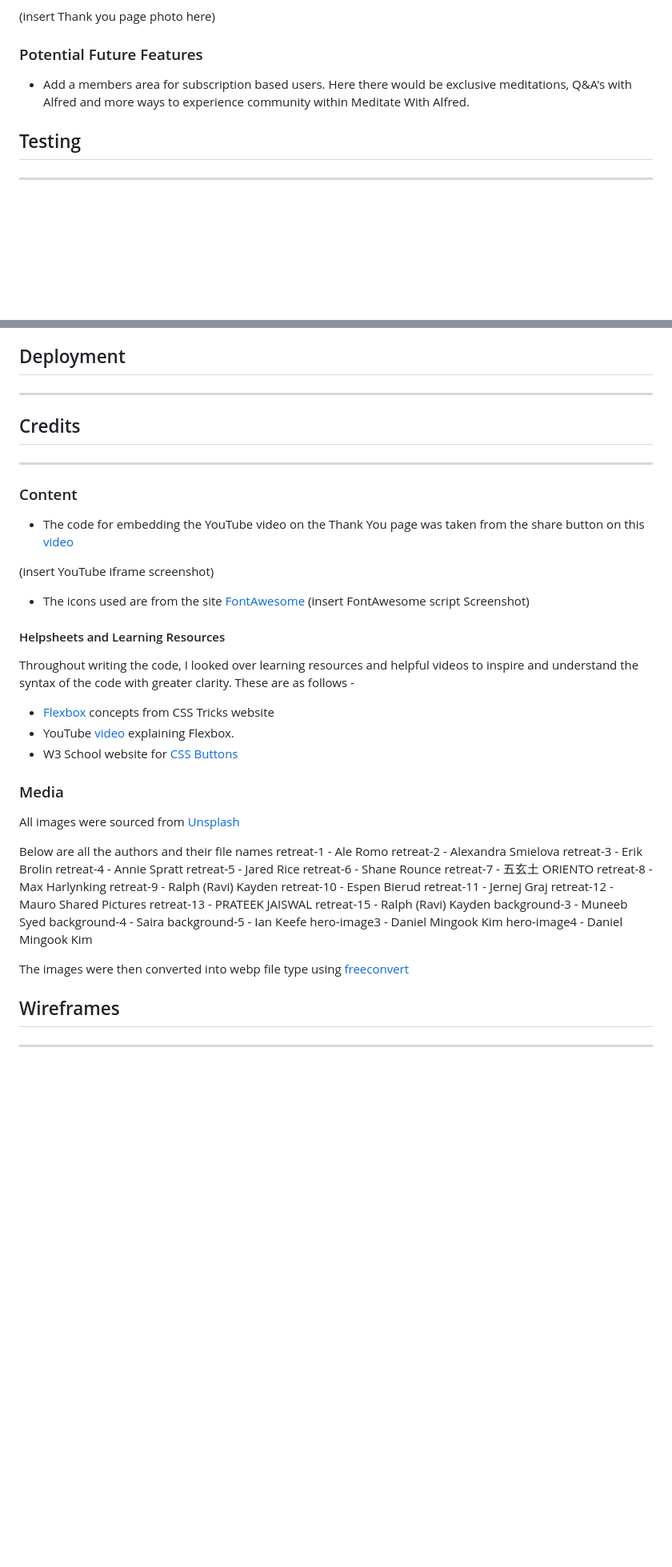
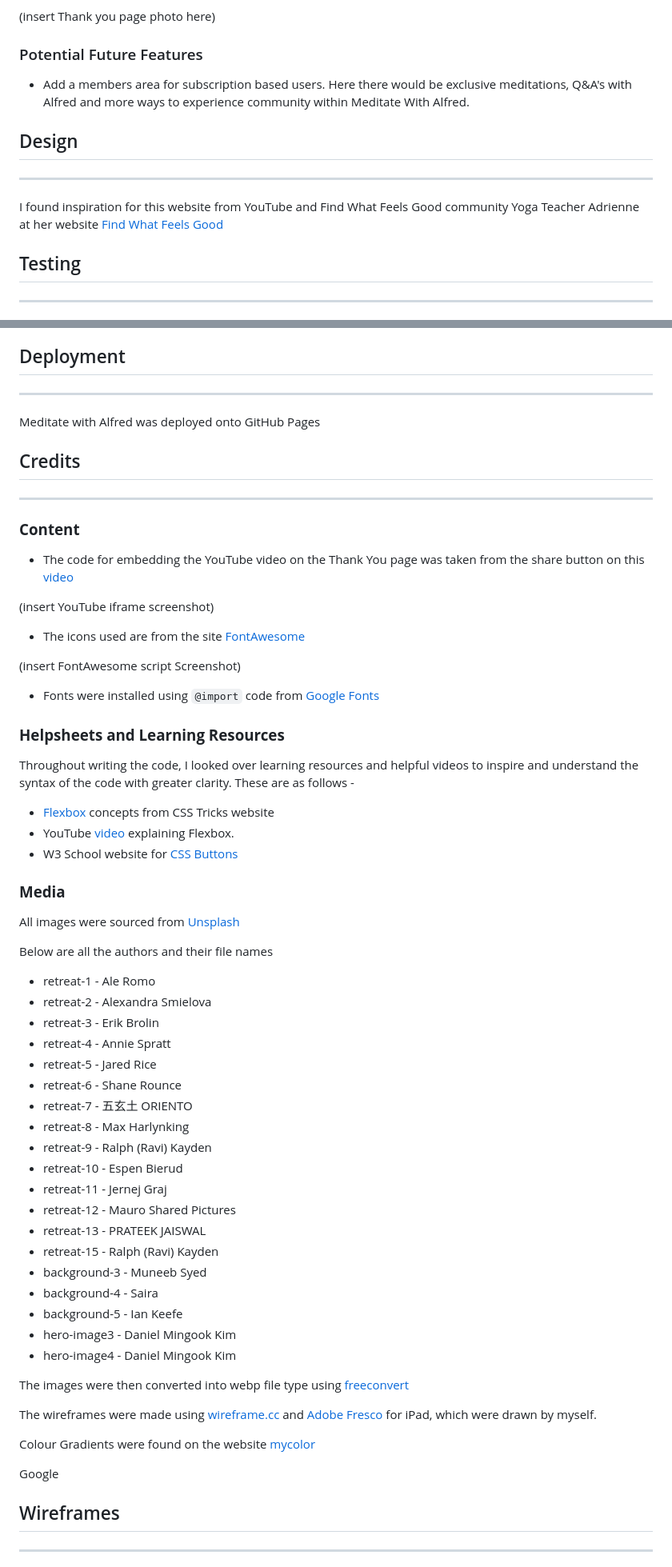
Before and after one commit to AlfredA93/meditate-with-alfred, a Markdown page: README.md, 2 parts joined by grey strips. Shown at 80% size. GitHub-like rendering; blank space fills up the shorter version.

Commit message:
README documentation updates

```diff
--- a/README.md
+++ b/README.md
@@ -65,6 +65,10 @@ Meditate With Alfred is a website for anyone and everyone who would like to medi
 ### Potential Future Features
 - Add a members area for subscription based users. Here there would be exclusive meditations, Q&A's with Alfred and more ways to experience community within Meditate With Alfred.
 
+## Design
+------
+I found inspiration for this website from YouTube and Find What Feels Good community Yoga Teacher Adrienne at her website [Find What Feels Good](https://fwfg.com)
+
 ## Testing
 ------
 
@@ -120,52 +131,61 @@ I learnt alot throughout the making of this website, especially regarding git co
 
 ## Deployment
 ------
+Meditate with Alfred was deployed onto GitHub Pages
 
 ## Credits
 ------
-### Content
+### **Content**
 
 - The code for embedding the YouTube video on the Thank You page was taken from the share button on this [video](https://www.youtube.com/watch?v=Wy1KXcRBV2c)
 
 (insert YouTube iframe screenshot)
 
 - The icons used are from the site [FontAwesome](https://fontawesome.com/)
+
 (insert FontAwesome script Screenshot)
-#### Helpsheets and Learning Resources
+
+- Fonts were installed using `@import` code from [Google Fonts](https://fonts.google.com/)
+
+### **Helpsheets and Learning Resources**
 
 Throughout writing the code, I looked over learning resources and helpful videos to inspire and understand the syntax of the code with greater clarity. These are as follows -
 - [Flexbox](https://css-tricks.com/snippets/css/a-guide-to-flexbox/) concepts from CSS Tricks website
 - YouTube [video](https://www.youtube.com/watch?v=phWxA89Dy94) explaining Flexbox.
 - W3 School website for [CSS Buttons](https://www.w3schools.com/css/css3_buttons.asp)
 
-### Media
+### **Media**
 
 All images were sourced from [Unsplash](https://unsplash.com/)
 
 Below are all the authors and their file names
-retreat-1 - Ale Romo
-retreat-2 - Alexandra Smielova
-retreat-3 - Erik Brolin
-retreat-4 - Annie Spratt
-retreat-5 - Jared Rice
-retreat-6 - Shane Rounce
-retreat-7 - 五玄土 ORIENTO
-retreat-8 - Max Harlynking
-retreat-9 - Ralph (Ravi) Kayden
-retreat-10 - Espen Bierud
-retreat-11 - Jernej Graj
-retreat-12 - Mauro Shared Pictures
-retreat-13 - PRATEEK JAISWAL
-retreat-15 - Ralph (Ravi) Kayden
-background-3 - Muneeb Syed
-background-4 - Saira
-background-5 - Ian Keefe
-hero-image3 - Daniel Mingook Kim
-hero-image4 - Daniel Mingook Kim
+- retreat-1 - Ale Romo
+- retreat-2 - Alexandra Smielova
+- retreat-3 - Erik Brolin
+- retreat-4 - Annie Spratt
+- retreat-5 - Jared Rice
+- retreat-6 - Shane Rounce
+- retreat-7 - 五玄土 ORIENTO
+- retreat-8 - Max Harlynking
+- retreat-9 - Ralph (Ravi) Kayden
+- retreat-10 - Espen Bierud
+- retreat-11 - Jernej Graj
+- retreat-12 - Mauro Shared Pictures
+- retreat-13 - PRATEEK JAISWAL
+- retreat-15 - Ralph (Ravi) Kayden
+- background-3 - Muneeb Syed
+- background-4 - Saira
+- background-5 - Ian Keefe
+- hero-image3 - Daniel Mingook Kim
+- hero-image4 - Daniel Mingook Kim
 
 The images were then converted into webp file type using [freeconvert](https://www.freeconvert.com/webp-converter/)
 
+The wireframes were made using [wireframe.cc](https://wireframe.cc) and [Adobe Fresco](https://www.adobe.com/products/fresco.html) for iPad, which were drawn by myself.
 
+Colour Gradients were found on the website [mycolor](https://mycolor.space/)
+
+Google
 ## Wireframes
 ------
 
```
Also changed, not shown: other parts of README.md (+15 -8 lines).
